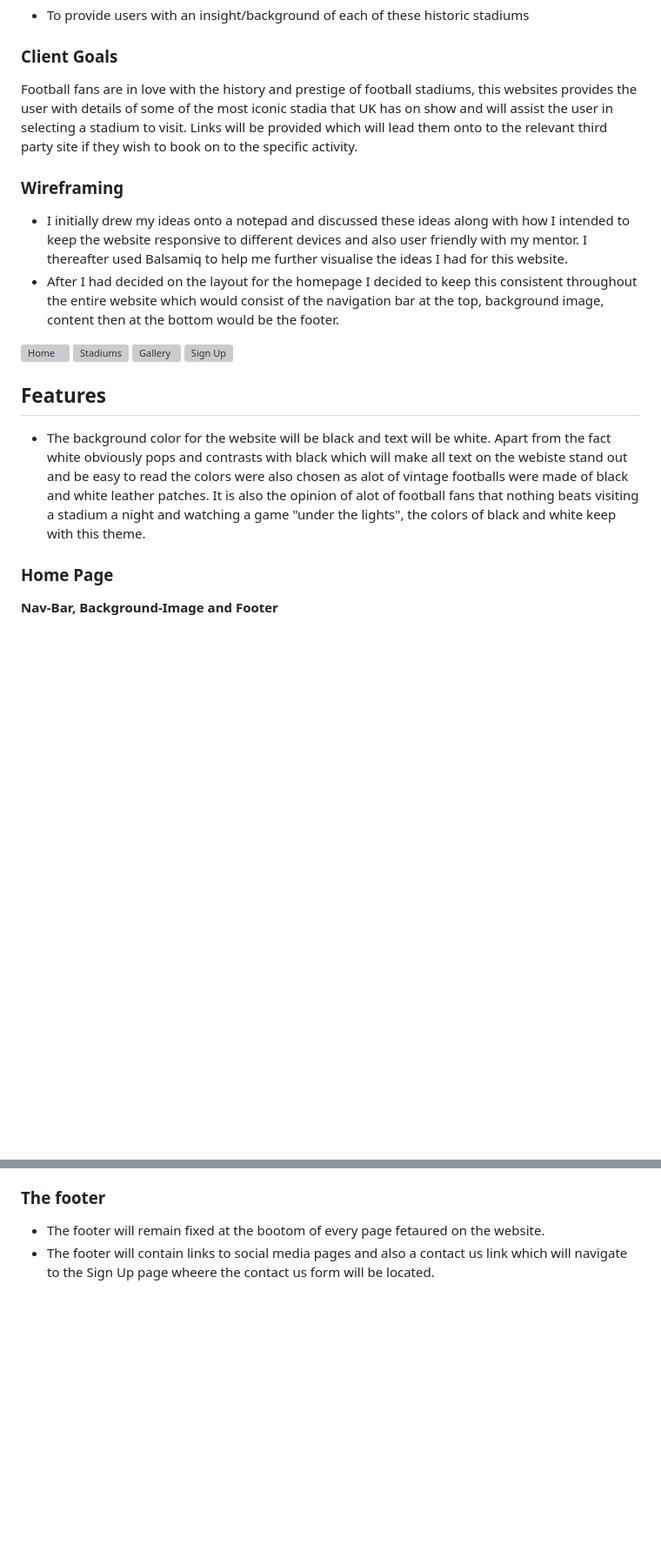
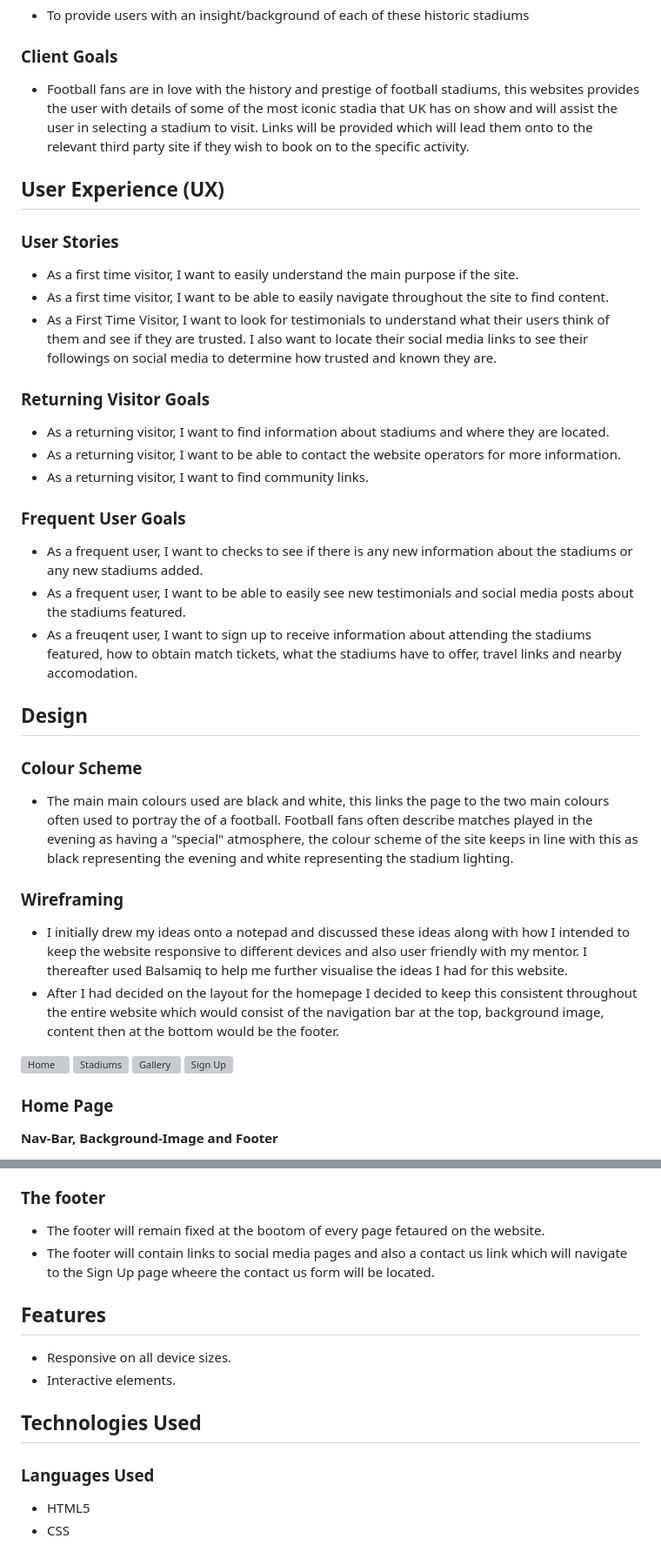
Before and after one commit to Chris-Tollan/Iconic-UK-Football-Stadiums, a Markdown page: README.md, 2 parts joined by grey strips. Shown at 87% size. GitHub-like rendering; blank space fills up the shorter version; grey boxes are pictures that could not be loaded.

Commit message:
Update README.md
Add user stories, features and technologies used

```diff
--- a/README.md
+++ b/README.md
@@ -12,7 +12,33 @@ The aim of this website is to provide users from both the UK and abroad with det
 
 ### Client Goals
 
-Football fans are in love with the history and prestige of football stadiums, this websites provides the user with details of some of the most iconic stadia that UK has on show and will assist the user in selecting a stadium to visit. Links will be provided which will lead them onto to the relevant third party site if they wish to book on to the specific activity.
+- Football fans are in love with the history and prestige of football stadiums, this websites provides the user with details of some of the most iconic stadia that UK has on show and will assist the user in selecting a stadium to visit. Links will be provided which will lead them onto to the relevant third party site if they wish to book on to the specific activity.
+
+## User Experience (UX)
+
+### User Stories
+
+- As a first time visitor, I want to easily understand the main purpose if the site.
+- As a first time visitor, I want to be able to easily navigate throughout the site to find content.
+- As a First Time Visitor, I want to look for testimonials to understand what their users think of them and see if they are trusted. I also want to locate their social media links to see their followings on social media to determine how trusted and known they are.
+
+### Returning Visitor Goals
+
+- As a returning visitor, I want to find information about stadiums and where they are located.
+- As a returning visitor, I want to be able to contact the website operators for more information.
+- As a returning visitor, I want to find community links.
+
+### Frequent User Goals
+
+- As a frequent user, I want to checks to see if there is any new information about the stadiums or any new stadiums added.
+- As a frequent user, I want to be able to easily see new testimonials and social media posts about the stadiums featured.
+- As a freuqent user, I want to sign up to receive information about attending the stadiums featured, how to obtain match tickets, what the stadiums have to offer, travel links and nearby accomodation.
+
+## Design
+
+### Colour Scheme
+
+- The main main colours used are black and white, this links the page to the two main colours often used to portray the of a football. Football fans often describe matches played in the evening as having a "special" atmosphere, the colour scheme of the site keeps in line with this as black representing the evening and white representing the stadium lighting.
 
 ### Wireframing
 
@@ -23,10 +49,6 @@ Football fans are in love with the history and prestige of football stadiums, th
 ![Stadiums](https://github.com/Chris-Tollan/Iconic-UK-Football-Stadiums/assets/134441833/19a4538f-cb41-4ff2-a64c-41cb8f51b608)
 ![Gallery](https://github.com/Chris-Tollan/Iconic-UK-Football-Stadiums/assets/134441833/441d4dc2-faaa-4d3a-8622-42de0caceace)
 ![Sign Up](https://github.com/Chris-Tollan/Iconic-UK-Football-Stadiums/assets/134441833/da1d6a78-1682-4e5b-9b27-7433f91c9d85)
-
-## Features
-
-- The background color for the website will be black and text will be white. Apart from the fact white obviously pops and contrasts with black which will make all text on the webiste stand out and be easy to read the colors were also chosen as alot of vintage footballs were made of black and white leather patches. It is also the opinion of alot of football fans that nothing beats visiting a stadium a night and watching a game "under the lights", the colors of black and white keep with this theme.
 
 ### Home Page
 
@@ -66,3 +88,15 @@ Football fans are in love with the history and prestige of football stadiums, th
 
 - The footer will remain fixed at the bootom of every page fetaured on the website.
 - The footer will contain links to social media pages and also a contact us link which will navigate to the Sign Up page wheere the contact us form will be located.
+
+## Features
+
+- Responsive on all device sizes.
+- Interactive elements.
+
+## Technologies Used
+
+### Languages Used
+
+- HTML5
+- CSS
```
